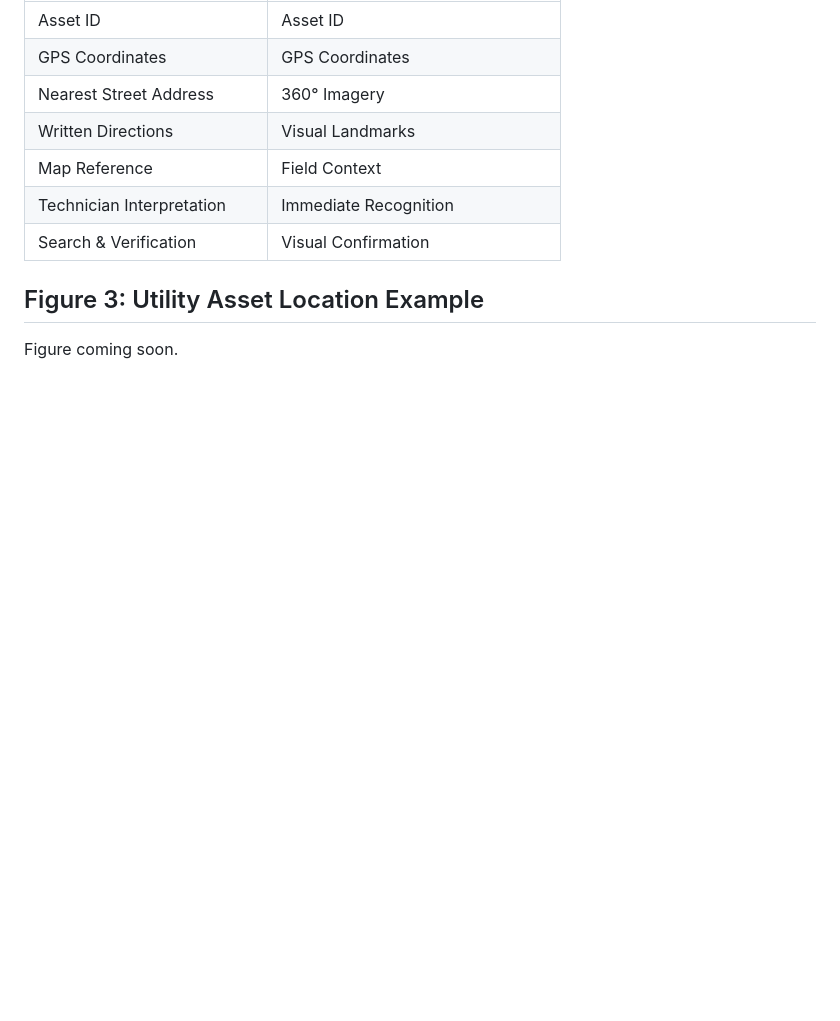
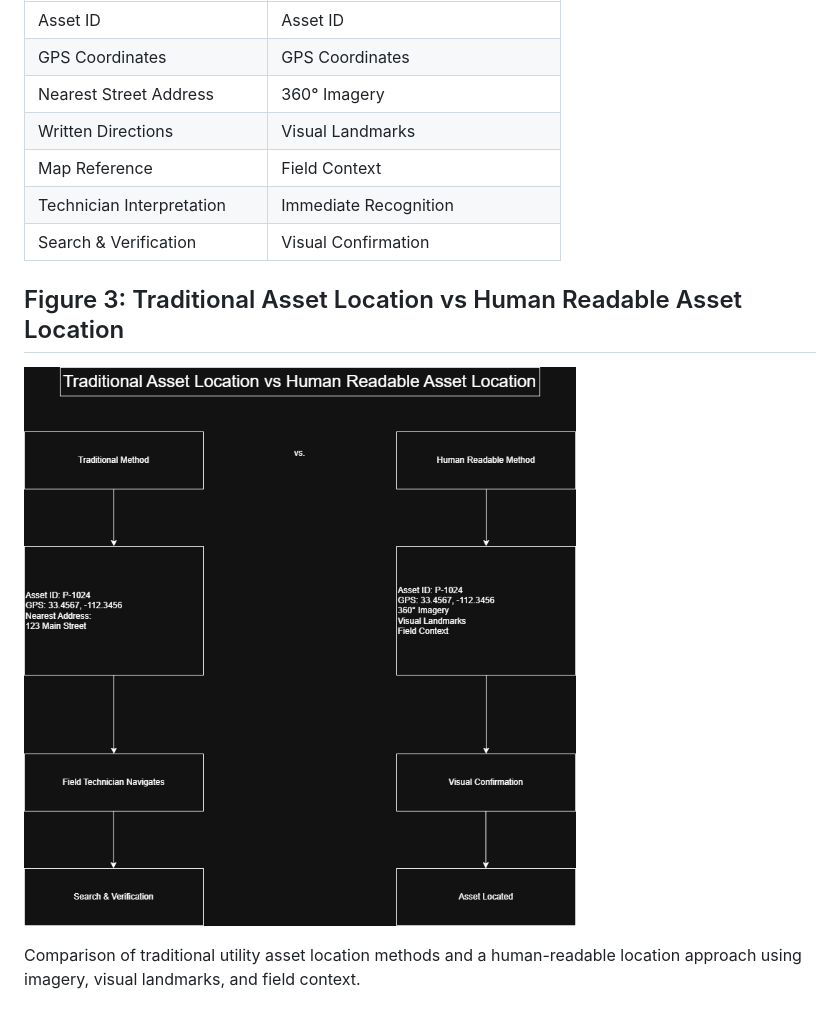
Before and after one commit to TBMeffordGIS/GIS-Portfolio, a Markdown page: Assest-Address-Problem/README.md, the part around the change. Rendered like a GitHub page; blank space fills up the shorter version.

```diff
--- a/Assest-Address-Problem/README.md
+++ b/Assest-Address-Problem/README.md
@@ -86,6 +86,8 @@ Field Crew Navigation
 | Technician Interpretation | Immediate Recognition |
 | Search & Verification | Visual Confirmation
 
-## Figure 3: Utility Asset Location Example
+## Figure 3: Traditional Asset Location vs Human Readable Asset Location
 
-Figure coming soon.
+![Traditional Asset Location vs Human Readable Asset Location](traditional-vs-human-readable-location.png)
+
+Comparison of traditional utility asset location methods and a human-readable location approach using imagery, visual landmarks, and field context.
```
